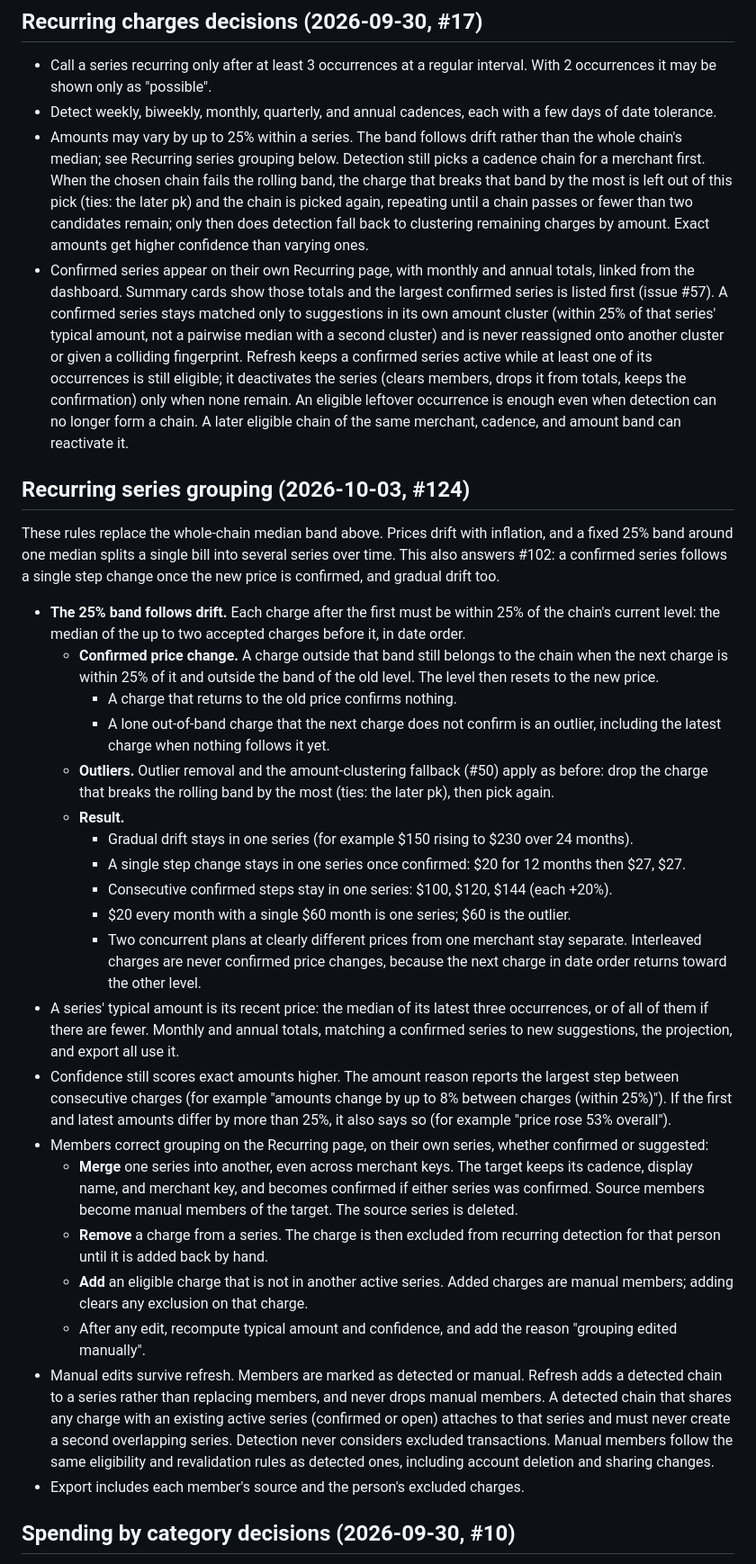
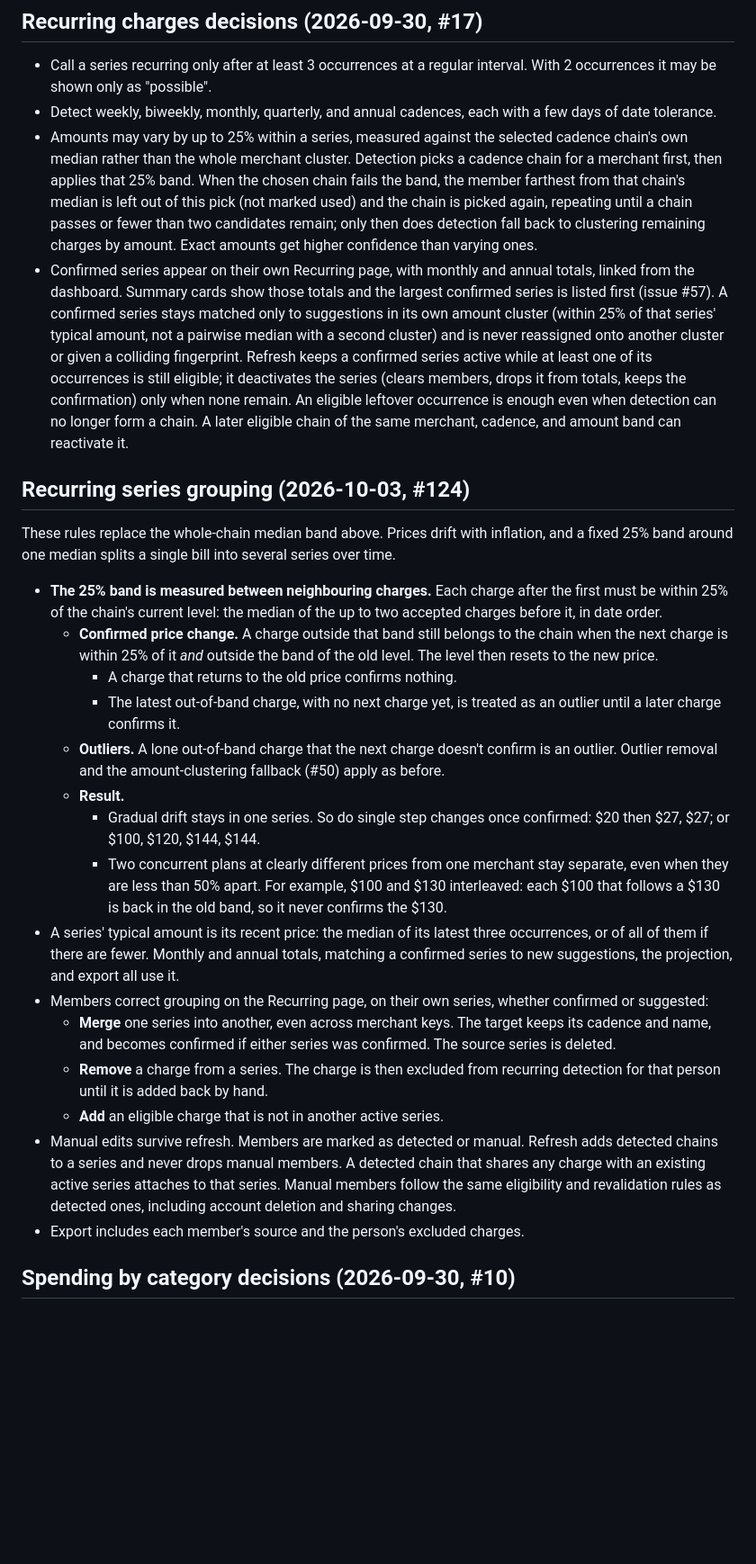
Before and after one commit to dflippojr/financial-planner, a Markdown page: docs/requirements.md, the part around one of its changes. Shown at 90% size. Rendered like a GitHub page; blank space fills up the shorter version.

Commit message:
Use main's requirements and backlog; #124 decisions are recorded by #125
Co-Authored-By: Claude Opus 5.5 <noreply@anthropic.com>
Claude-Session: https://claude.ai/code/session_01WvtrAPPza1ZmQ1Mnw3AavQ

```diff
--- a/docs/requirements.md
+++ b/docs/requirements.md
@@ -167,32 +167,27 @@ Same 439 rows and 282 negative amounts as the native file, so the same transacti
 
 - Call a series recurring only after at least 3 occurrences at a regular interval. With 2 occurrences it may be shown only as "possible".
 - Detect weekly, biweekly, monthly, quarterly, and annual cadences, each with a few days of date tolerance.
-- Amounts may vary by up to 25% within a series. The band follows drift rather than the whole chain's median; see Recurring series grouping below. Detection still picks a cadence chain for a merchant first. When the chosen chain fails the rolling band, the charge that breaks that band by the most is left out of this pick (ties: the later pk) and the chain is picked again, repeating until a chain passes or fewer than two candidates remain; only then does detection fall back to clustering remaining charges by amount. Exact amounts get higher confidence than varying ones.
+- Amounts may vary by up to 25% within a series, measured against the selected cadence chain's own median rather than the whole merchant cluster. Detection picks a cadence chain for a merchant first, then applies that 25% band. When the chosen chain fails the band, the member farthest from that chain's median is left out of this pick (not marked used) and the chain is picked again, repeating until a chain passes or fewer than two candidates remain; only then does detection fall back to clustering remaining charges by amount. Exact amounts get higher confidence than varying ones.
 - Confirmed series appear on their own Recurring page, with monthly and annual totals, linked from the dashboard. Summary cards show those totals and the largest confirmed series is listed first (issue #57). A confirmed series stays matched only to suggestions in its own amount cluster (within 25% of that series' typical amount, not a pairwise median with a second cluster) and is never reassigned onto another cluster or given a colliding fingerprint. Refresh keeps a confirmed series active while at least one of its occurrences is still eligible; it deactivates the series (clears members, drops it from totals, keeps the confirmation) only when none remain. An eligible leftover occurrence is enough even when detection can no longer form a chain. A later eligible chain of the same merchant, cadence, and amount band can reactivate it.
 
 ## Recurring series grouping (2026-10-03, #124)
 
-These rules replace the whole-chain median band above. Prices drift with inflation, and a fixed 25% band around one median splits a single bill into several series over time. This also answers #102: a confirmed series follows a single step change once the new price is confirmed, and gradual drift too.
+These rules replace the whole-chain median band above. Prices drift with inflation, and a fixed 25% band around one median splits a single bill into several series over time.
 
-- **The 25% band follows drift.** Each charge after the first must be within 25% of the chain's current level: the median of the up to two accepted charges before it, in date order.
-  - **Confirmed price change.** A charge outside that band still belongs to the chain when the next charge is within 25% of it and outside the band of the old level. The level then resets to the new price.
+- **The 25% band is measured between neighbouring charges.** Each charge after the first must be within 25% of the chain's current level: the median of the up to two accepted charges before it, in date order.
+  - **Confirmed price change.** A charge outside that band still belongs to the chain when the next charge is within 25% of it *and* outside the band of the old level. The level then resets to the new price.
     - A charge that returns to the old price confirms nothing.
-    - A lone out-of-band charge that the next charge does not confirm is an outlier, including the latest charge when nothing follows it yet.
-  - **Outliers.** Outlier removal and the amount-clustering fallback (#50) apply as before: drop the charge that breaks the rolling band by the most (ties: the later pk), then pick again.
+    - The latest out-of-band charge, with no next charge yet, is treated as an outlier until a later charge confirms it.
+  - **Outliers.** A lone out-of-band charge that the next charge doesn't confirm is an outlier. Outlier removal and the amount-clustering fallback (#50) apply as before.
   - **Result.**
-    - Gradual drift stays in one series (for example $150 rising to $230 over 24 months).
-    - A single step change stays in one series once confirmed: $20 for 12 months then $27, $27.
-    - Consecutive confirmed steps stay in one series: $100, $120, $144 (each +20%).
-    - $20 every month with a single $60 month is one series; $60 is the outlier.
-    - Two concurrent plans at clearly different prices from one merchant stay separate. Interleaved charges are never confirmed price changes, because the next charge in date order returns toward the other level.
+    - Gradual drift stays in one series. So do single step changes once confirmed: $20 then $27, $27; or $100, $120, $144, $144.
+    - Two concurrent plans at clearly different prices from one merchant stay separate, even when they are less than 50% apart. For example, $100 and $130 interleaved: each $100 that follows a $130 is back in the old band, so it never confirms the $130.
 - A series' typical amount is its recent price: the median of its latest three occurrences, or of all of them if there are fewer. Monthly and annual totals, matching a confirmed series to new suggestions, the projection, and export all use it.
-- Confidence still scores exact amounts higher. The amount reason reports the largest step between consecutive charges (for example "amounts change by up to 8% between charges (within 25%)"). If the first and latest amounts differ by more than 25%, it also says so (for example "price rose 53% overall").
 - Members correct grouping on the Recurring page, on their own series, whether confirmed or suggested:
-  - **Merge** one series into another, even across merchant keys. The target keeps its cadence, display name, and merchant key, and becomes confirmed if either series was confirmed. Source members become manual members of the target. The source series is deleted.
+  - **Merge** one series into another, even across merchant keys. The target keeps its cadence and name, and becomes confirmed if either series was confirmed. The source series is deleted.
   - **Remove** a charge from a series. The charge is then excluded from recurring detection for that person until it is added back by hand.
-  - **Add** an eligible charge that is not in another active series. Added charges are manual members; adding clears any exclusion on that charge.
-  - After any edit, recompute typical amount and confidence, and add the reason "grouping edited manually".
-- Manual edits survive refresh. Members are marked as detected or manual. Refresh adds a detected chain to a series rather than replacing members, and never drops manual members. A detected chain that shares any charge with an existing active series (confirmed or open) attaches to that series and must never create a second overlapping series. Detection never considers excluded transactions. Manual members follow the same eligibility and revalidation rules as detected ones, including account deletion and sharing changes.
+  - **Add** an eligible charge that is not in another active series.
+- Manual edits survive refresh. Members are marked as detected or manual. Refresh adds detected chains to a series and never drops manual members. A detected chain that shares any charge with an existing active series attaches to that series. Manual members follow the same eligibility and revalidation rules as detected ones, including account deletion and sharing changes.
 - Export includes each member's source and the person's excluded charges.
 
 ## Spending by category decisions (2026-09-30, #10)
```
Also changed, not shown: other parts of docs/requirements.md (+55 -1 lines), docs/backlog.md (+1 -1 lines).
